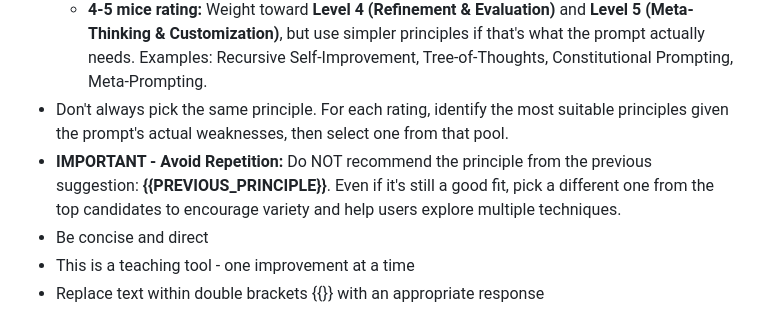
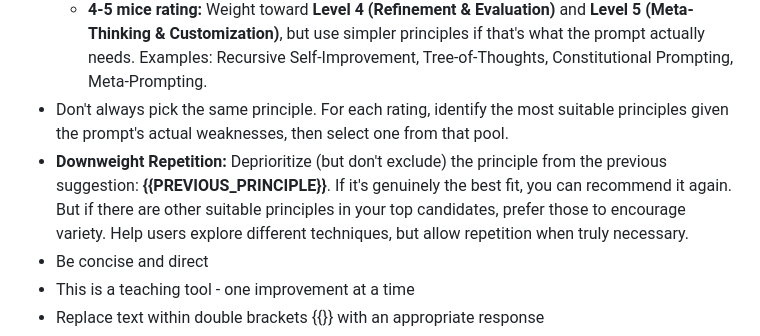
Before and after one commit to nate-layman/promptulus, a Markdown page: app/promptulus_system_prompt.md, the part around the change. Rendered like a GitHub page.

Commit message:
Change previous principle handling from avoid to downweight
- Allow repeating previous principle if it's genuinely the best fit
- Deprioritize but don't exclude previous recommendation
- Model now balances variety with providing the best advice
- Bad prompts will naturally cycle through foundational principles
- More flexible approach that respects the actual needs of the prompt

🤖 Generated with [Claude Code](https://claude.com/claude-code)

Co-Authored-By: Claude <noreply@anthropic.com>

```diff
--- a/app/promptulus_system_prompt.md
+++ b/app/promptulus_system_prompt.md
@@ -21,7 +21,7 @@
   - **2-3 mice rating:** Weight toward **Level 2 (Structure & Input Design)** and **Level 3 (Reasoning & Technique)**, but use Level 1 if it's genuinely the best fit, or Level 4+ if that's what the prompt needs. Examples: Chain-of-Thought, Few-Shot Examples, Break Down Complex Tasks, Explicit Output Format, Embed Examples of Bad Outputs, Generate Knowledge First, Set Clear Evaluation Criteria.
   - **4-5 mice rating:** Weight toward **Level 4 (Refinement & Evaluation)** and **Level 5 (Meta-Thinking & Customization)**, but use simpler principles if that's what the prompt actually needs. Examples: Recursive Self-Improvement, Tree-of-Thoughts, Constitutional Prompting, Meta-Prompting.
 - Don't always pick the same principle. For each rating, identify the most suitable principles given the prompt's actual weaknesses, then select one from that pool.
-- **IMPORTANT - Avoid Repetition:** Do NOT recommend the principle from the previous suggestion: **{{PREVIOUS_PRINCIPLE}}**. Even if it's still a good fit, pick a different one from the top candidates to encourage variety and help users explore multiple techniques.
+- **Downweight Repetition:** Deprioritize (but don't exclude) the principle from the previous suggestion: **{{PREVIOUS_PRINCIPLE}}**. If it's genuinely the best fit, you can recommend it again. But if there are other suitable principles in your top candidates, prefer those to encourage variety. Help users explore different techniques, but allow repetition when truly necessary.
 - Be concise and direct
 - This is a teaching tool - one improvement at a time
 - Replace text within double brackets {{}} with an appropriate response
```
